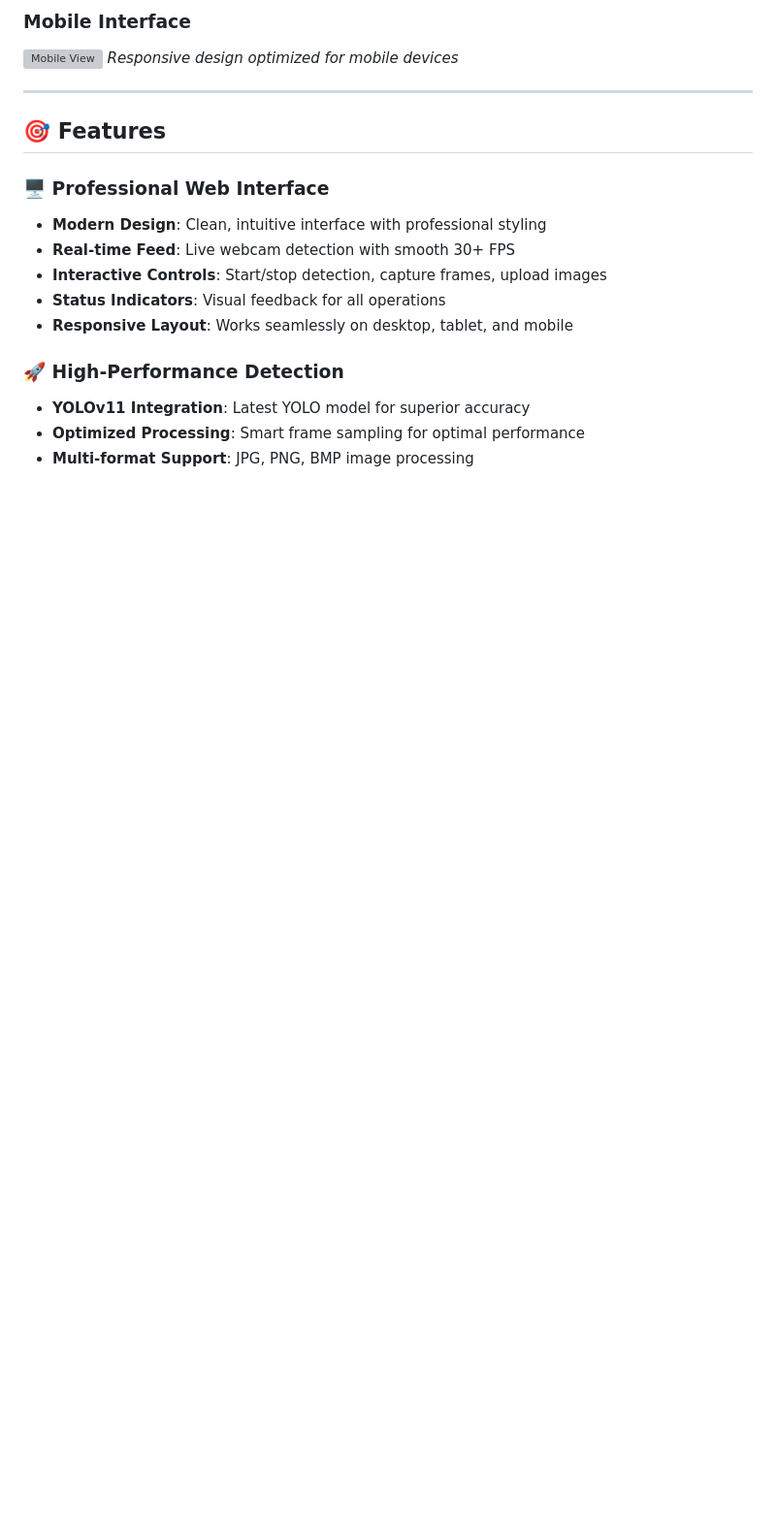
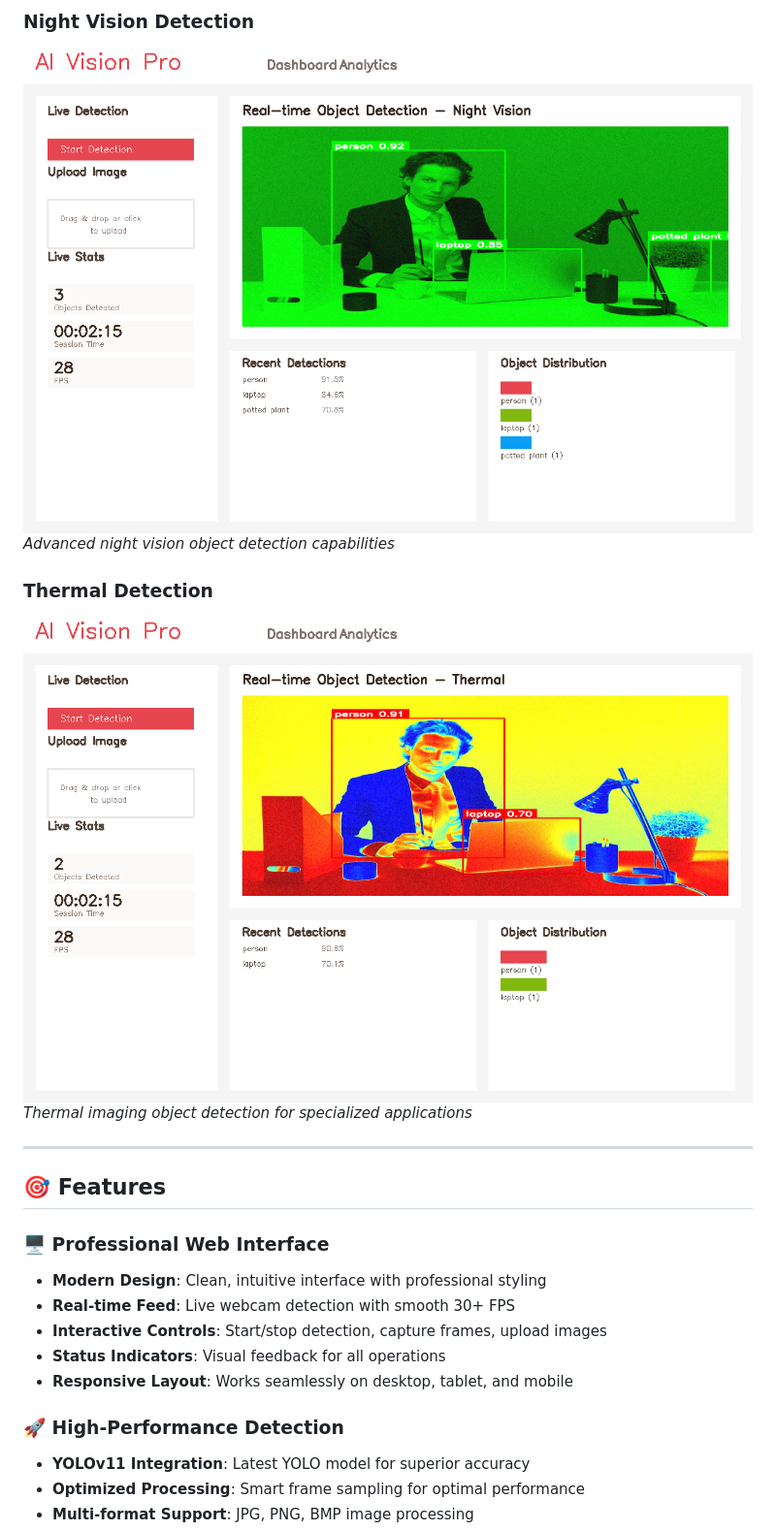
Before and after one commit to Anand0295/YODAVI, a Markdown page: README.md, the part around the change printed below. Shown: that part at 97% size. Rendered like a GitHub page; blank space fills up the shorter version; grey boxes are pictures that could not be loaded.

Commit message:
Fix screenshot references in README

```diff
--- a/README.md
+++ b/README.md
@@ -48,7 +48,11 @@ YODAVI is a cutting-edge object detection platform that combines the power of YO
 
-### Mobile Interface
-![Mobile View](docs/images/mobile-view.png)
-*Responsive design optimized for mobile devices*
+### Night Vision Detection
+![Night Vision](docs/images/night-vision-detection.png)
+*Advanced night vision object detection capabilities*
+
+### Thermal Detection
+![Thermal Detection](docs/images/thermal-detection.png)
+*Thermal imaging object detection for specialized applications*
 
 ---
 
```
Also changed, not shown: other parts of README.md (+10 -10 lines).
